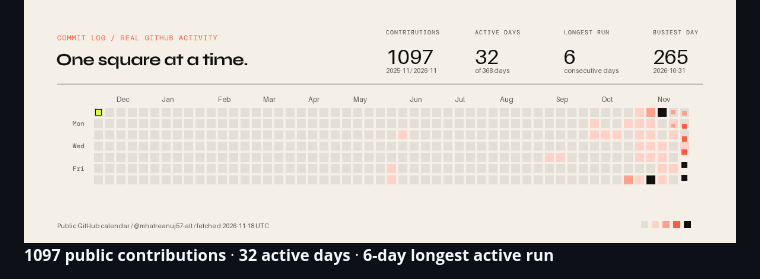
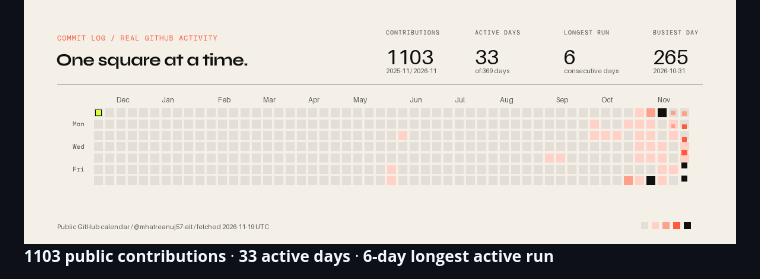
Before and after one commit to mhatreanuj57-alt/mhatreanuj57-alt, a Markdown page: README.md, the part around one of its changes. Rendered like a GitHub page; pictures changed too: assets/activity.gif.

Commit message:
Refresh public contribution activity

```diff
--- a/README.md
+++ b/README.md
@@ -83,5 +83,5 @@ Also exploring **Agent Conductor** for coding agents in Git worktrees [![Source]
 </picture>
 
 <!-- activity:start -->
-**1097 public contributions** · **32 active days** · **6-day longest active run**
+**1103 public contributions** · **33 active days** · **6-day longest active run**
 
```
Also changed, not shown: other parts of README.md (+1 -1 lines), assets/activity-static.png, assets/github-glance.png, 1 other file.
